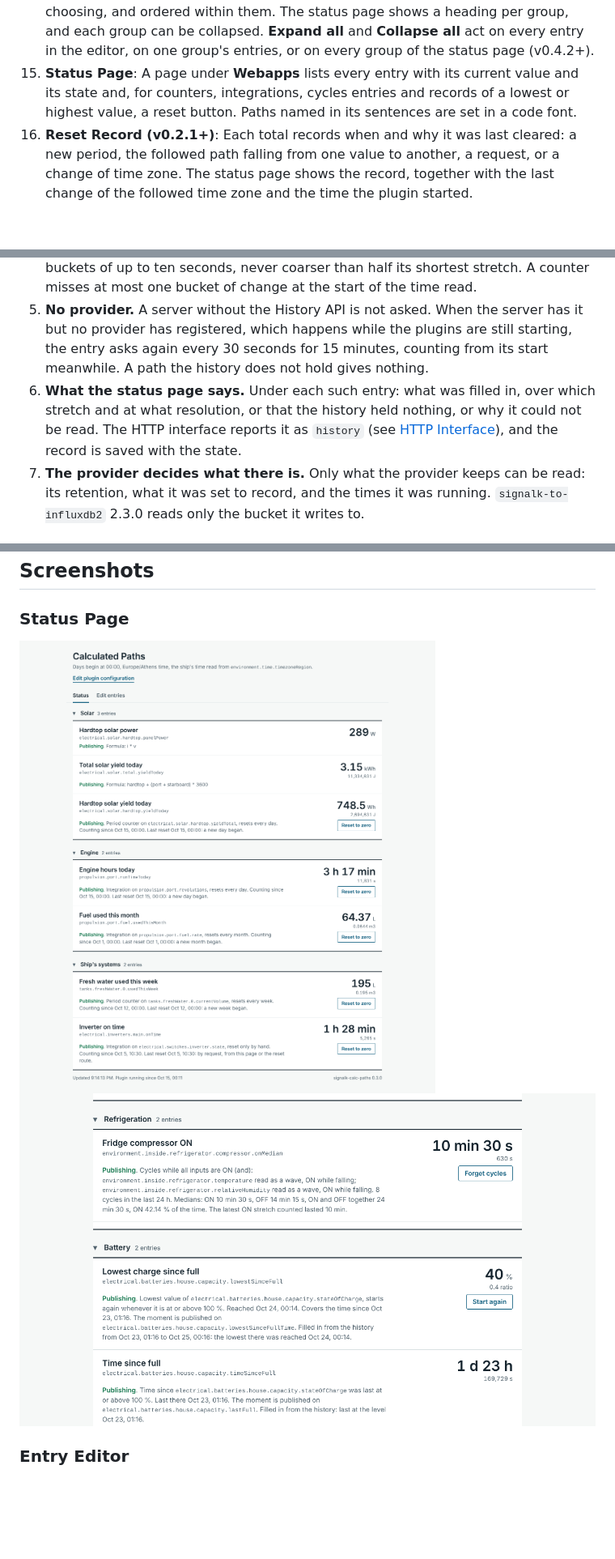
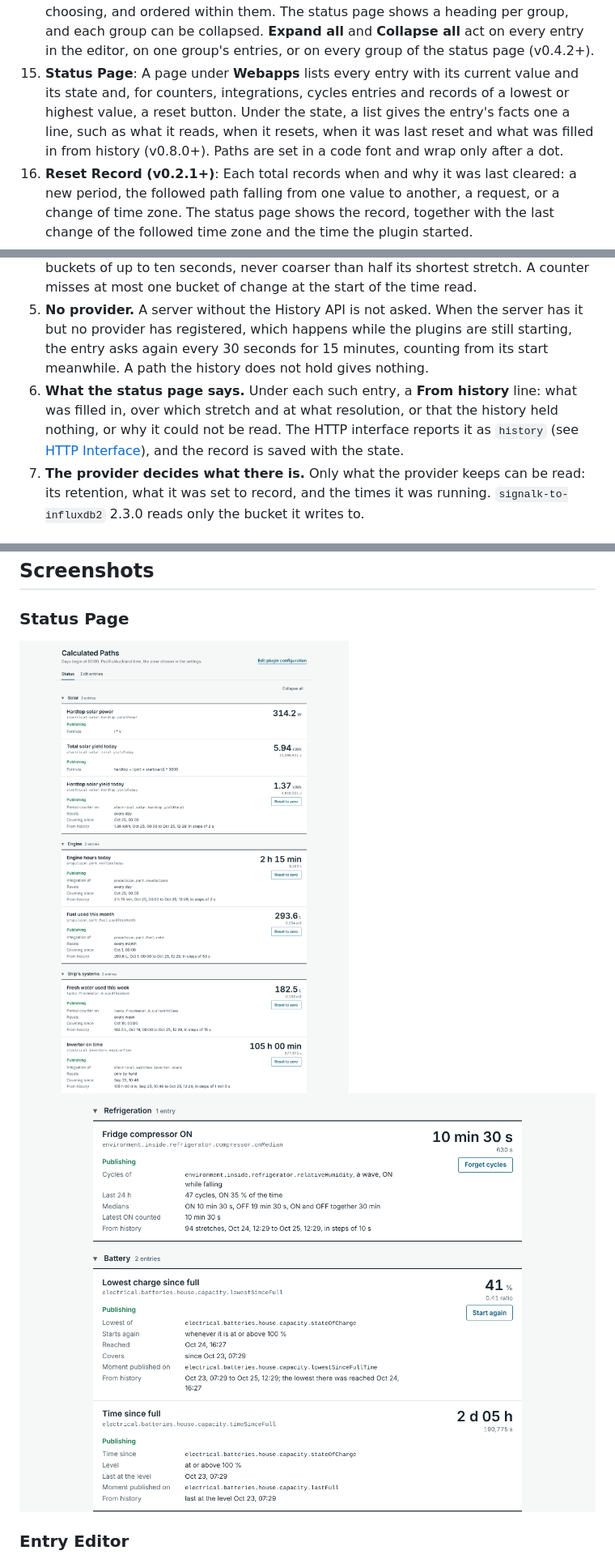
Before and after one commit to Peter-Petrik/signalk-calc-paths, a Markdown page: README.md, 3 parts joined by grey strips. Shown at 81% size. GitHub-like rendering; pictures changed too: screenshots/webapp-status-cycles.png, screenshots/webapp-status-records.png, screenshots/webapp-status.png; blank space fills up the shorter version.

Commit message:
release: v0.8.0 - records of the lowest or highest value and the time since a level, filled in from history, status page details as a list

```diff
--- a/README.md
+++ b/README.md
@@ -25,7 +25,7 @@ The plugin publishes calculated values into Signal K paths. It is not an automat
 12. **Unit Metadata**: Each output announces its unit and name, so instrument displays can label it. A unit or name taken out of an entry is cleared on the server too (v0.7.0+).
 13. **Entry Editor (v0.3.0+)**: Entries are created and changed on the plugin's page under **Webapps**, with suggestions from the server's live paths, the current value and unit of each path, a live preview of a formula's result, and a note of which entries read each other's results. Saving restarts only the entries that changed; the others keep counting without interruption.
 14. **Groups (v0.3.0+)**: Entries can be sorted into groups with names of the user's choosing, and ordered within them. The status page shows a heading per group, and each group can be collapsed. **Expand all** and **Collapse all** act on every entry in the editor, on one group's entries, or on every group of the status page (v0.4.2+).
-15. **Status Page**: A page under **Webapps** lists every entry with its current value and its state and, for counters, integrations, cycles entries and records of a lowest or highest value, a reset button. Paths named in its sentences are set in a code font.
+15. **Status Page**: A page under **Webapps** lists every entry with its current value and its state and, for counters, integrations, cycles entries and records of a lowest or highest value, a reset button. Under the state, a list gives the entry's facts one a line, such as what it reads, when it resets, when it was last reset and what was filled in from history (v0.8.0+). Paths are set in a code font and wrap only after a dot.
 16. **Reset Record (v0.2.1+)**: Each total records when and why it was last cleared: a new period, the followed path falling from one value to another, a request, or a change of time zone. The status page shows the record, together with the last change of the followed time zone and the time the plugin started.
 17. **Clock Safety**: Sums are measured on a monotonic clock, and period resets pause while the system clock is recognisably unset, so a computer that boots at 1970 does not reset its totals or count the correction as elapsed time. Once the clock is set, what was counted since the plugin started stays in the new period when the start came after the boundary (v0.7.0+).
 
@@ -405,7 +405,7 @@ An entry that starts with nothing saved begins at nothing: a counter of today's
 3. **Up to where.** The history is read up to the moment the entry began to count by itself, so nothing is counted twice. A counter joins the history to its first live value. If the entry starts again, at a period boundary or by hand, before the history is read, nothing is filled in.
 4. **Resolution.** The history is read in buckets of at least one second, and coarser where one read would otherwise ask for more than 40,000 buckets: up to three seconds for a day, about a minute for a month. A cycles entry reads its window in buckets of up to ten seconds, never coarser than half its shortest stretch. A counter misses at most one bucket of change at the start of the time read.
 5. **No provider.** A server without the History API is not asked. When the server has it but no provider has registered, which happens while the plugins are still starting, the entry asks again every 30 seconds for 15 minutes, counting from its start meanwhile. A path the history does not hold gives nothing.
-6. **What the status page says.** Under each such entry: what was filled in, over which stretch and at what resolution, or that the history held nothing, or why it could not be read. The HTTP interface reports it as `history` (see [HTTP Interface](#http-interface)), and the record is saved with the state.
+6. **What the status page says.** Under each such entry, a **From history** line: what was filled in, over which stretch and at what resolution, or that the history held nothing, or why it could not be read. The HTTP interface reports it as `history` (see [HTTP Interface](#http-interface)), and the record is saved with the state.
 7. **The provider decides what there is.** Only what the provider keeps can be read: its retention, what it was set to record, and the times it was running. `signalk-to-influxdb2` 2.3.0 reads only the bucket it writes to.
 
 ### Stale Inputs
```
Also changed, not shown: other parts of README.md (+7 -7 lines), CHANGELOG.md (+1 -0 lines), 3 other files.
